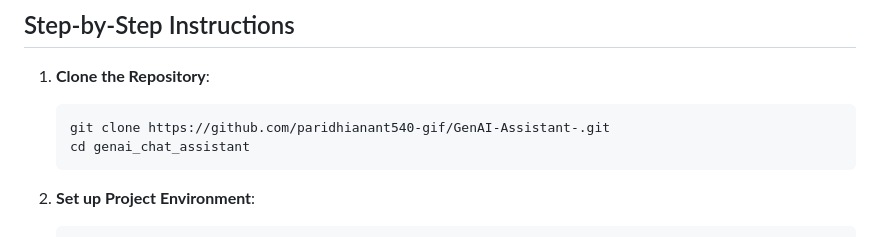
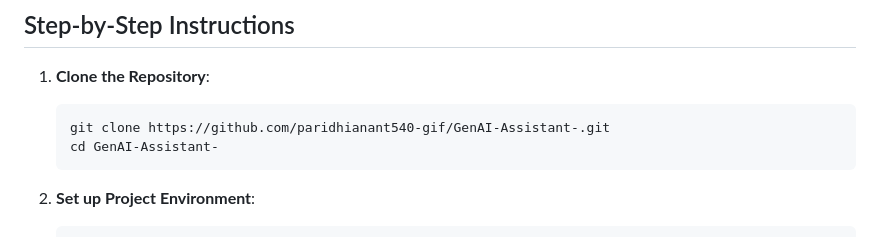
Before and after one commit to paridhianant540-gif/GenAI-Assistant-, a Markdown page: README.md, the part around the change. Drawn GitHub-style.

````diff
--- a/README.md
+++ b/README.md
@@ -160,7 +160,7 @@ Prompt design is an important part of a Retrieval-Augmented Generation (RAG) sys
 
     ```bash
     git clone https://github.com/paridhianant540-gif/GenAI-Assistant-.git
-    cd genai_chat_assistant
+    cd GenAI-Assistant-
     ```
 
 
````
